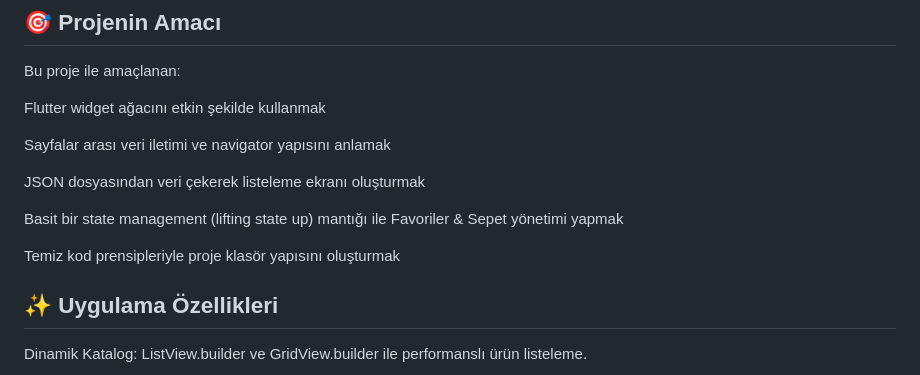
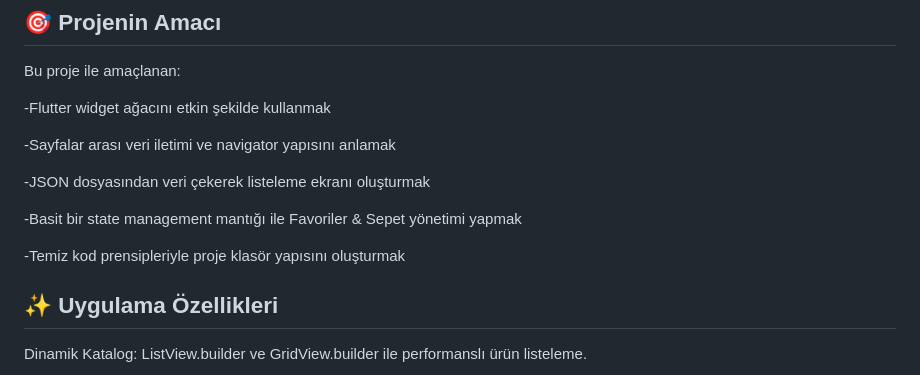
Before and after one commit to buketp/mini_store_app, a Markdown page: README.md, the part around one of its changes. Rendered like a GitHub page.

```diff
--- a/README.md
+++ b/README.md
@@ -9,15 +9,15 @@ Bu proje, temel Flutter widget yapılarını, sayfa navigasyonunu ve dinamik ver
 
 Bu proje ile amaçlanan:
 
-Flutter widget ağacını etkin şekilde kullanmak
+-Flutter widget ağacını etkin şekilde kullanmak
 
-Sayfalar arası veri iletimi ve navigator yapısını anlamak
+-Sayfalar arası veri iletimi ve navigator yapısını anlamak
 
-JSON dosyasından veri çekerek listeleme ekranı oluşturmak
+-JSON dosyasından veri çekerek listeleme ekranı oluşturmak
 
-Basit bir state management (lifting state up) mantığı ile Favoriler & Sepet yönetimi yapmak
+-Basit bir state management mantığı ile Favoriler & Sepet yönetimi yapmak
 
-Temiz kod prensipleriyle proje klasör yapısını oluşturmak
+-Temiz kod prensipleriyle proje klasör yapısını oluşturmak
 
 ## ✨ Uygulama Özellikleri
 
```
Also changed, not shown: other parts of README.md (+8 -0 lines).
